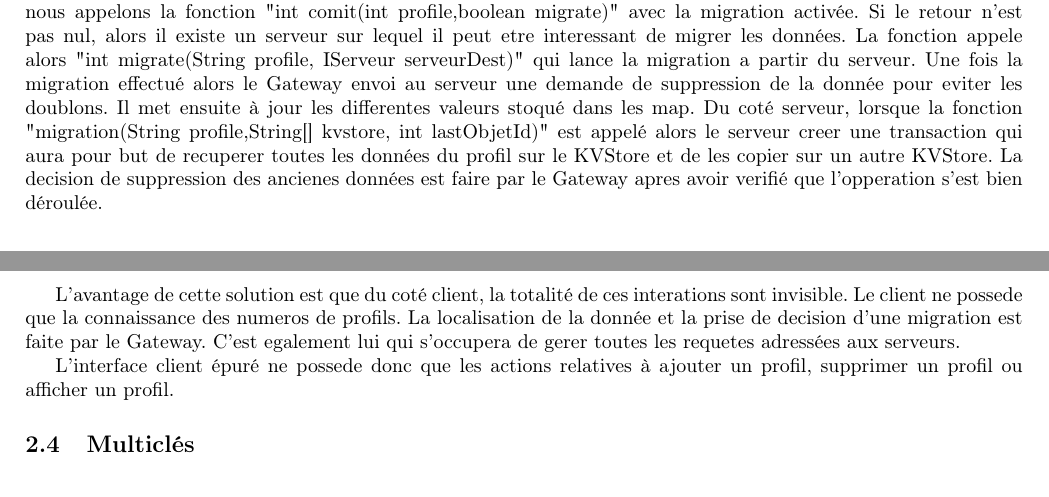
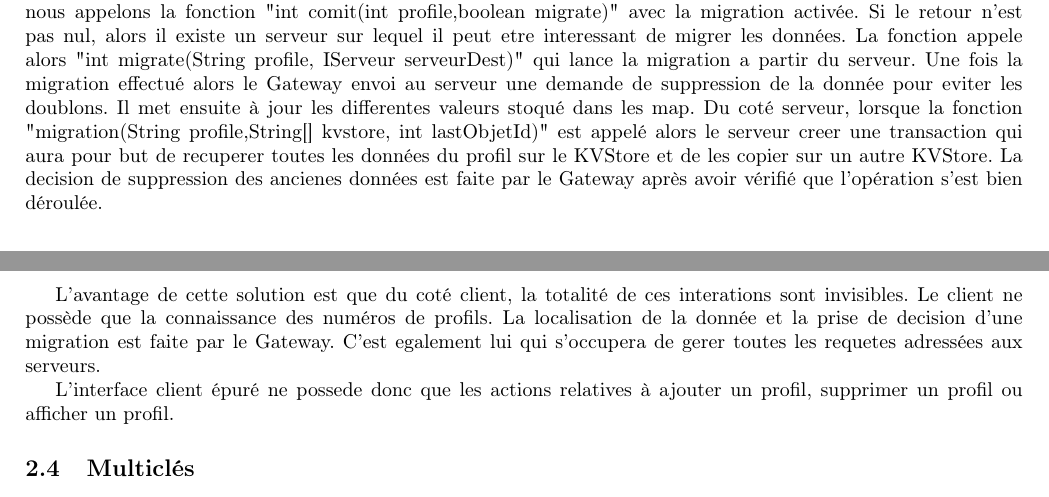
Before and after one commit to LucasChezToi/ABDR, a LaTeX document (Rapport/src/Rapport.tex, which reads Rapport/src/Part2.tex): two parts of pages 4 and 5 of 7, joined at a grey line, cut so that both start at the same text. Compiled offline with pdfLaTeX.

Commit message:
blablazlblazlblfz,n

```diff
--- a/Rapport/src/Part2.tex
+++ b/Rapport/src/Part2.tex
@@ -80,9 +80,9 @@ Plus précisement :
 
 La methode "IServeur needsMigration(IServeur serv,String profil)" du Gateway est appelé à chaque fois que nous appelons la fonction "int comit(int profile,boolean migrate)" avec la migration activée. Si le retour n'est pas nul, alors il existe un serveur sur lequel il peut etre interessant de migrer les données. La fonction appele alors "int migrate(String profile, IServeur serveurDest)" qui lance la migration a partir du serveur.
 Une fois la migration effectué alors le Gateway envoi au serveur une demande de suppression de la donnée pour eviter les doublons. Il met ensuite à jour les differentes valeurs stoqué dans les map.
-Du coté serveur, lorsque la fonction "migration(String profile,String[] kvstore, int lastObjetId)" est appelé alors le serveur creer une transaction qui aura pour but de recuperer toutes les données du profil sur le KVStore et de les copier sur un autre KVStore. La decision de suppression des ancienes données est faire par le Gateway apres avoir verifié que l'opperation s'est bien déroulée.
+Du coté serveur, lorsque la fonction "migration(String profile,String[] kvstore, int lastObjetId)" est appelé alors le serveur creer une transaction qui aura pour but de recuperer toutes les données du profil sur le KVStore et de les copier sur un autre KVStore. La decision de suppression des ancienes données est faite par le Gateway après avoir vérifié que l'opération s'est bien déroulée.
 
-L'avantage de cette solution est que du coté client, la totalité de ces interations sont invisible. Le client ne possede que la connaissance des numeros de profils. La localisation de la donnée et la prise de decision d'une migration est faite par le Gateway. C'est egalement lui qui s'occupera de gerer toutes les requetes adressées aux serveurs.
+L'avantage de cette solution est que du coté client, la totalité de ces interations sont invisibles. Le client ne possède que la connaissance des numéros de profils. La localisation de la donnée et la prise de decision d'une migration est faite par le Gateway. C'est egalement lui qui s'occupera de gerer toutes les requetes adressées aux serveurs.
 
 L'interface client épuré ne possede donc que les actions relatives à ajouter un profil, supprimer un profil ou afficher un profil.
 
```
Also changed, not shown: Rapport/bin/Rapport.pdf, 1 other file.
